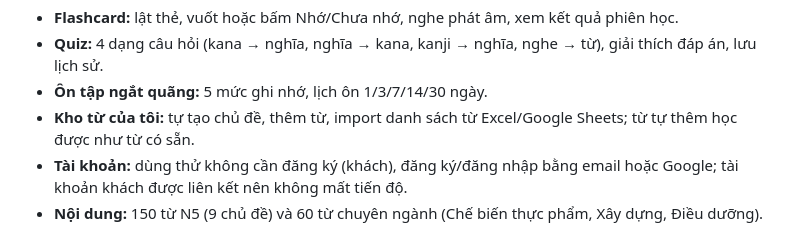
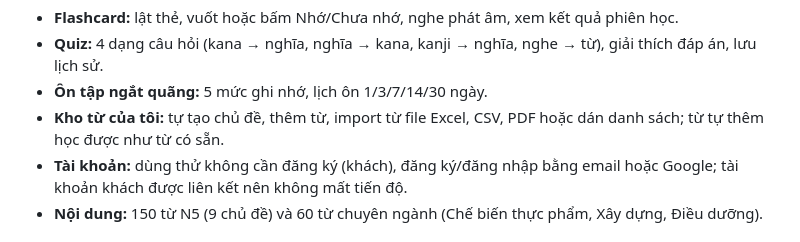
Before and after one commit to Pham-Duyy/Nhom_App_LearnJPVocab, a Markdown page: README.md, the part around the change. Rendered like a GitHub page.

Commit message:
docs: cập nhật README và số lượng test

```diff
--- a/README.md
+++ b/README.md
@@ -19,7 +19,7 @@ Các chức năng khác:
 - **Flashcard:** lật thẻ, vuốt hoặc bấm Nhớ/Chưa nhớ, nghe phát âm, xem kết quả phiên học.
 - **Quiz:** 4 dạng câu hỏi (kana → nghĩa, nghĩa → kana, kanji → nghĩa, nghe → từ), giải thích đáp án, lưu lịch sử.
 - **Ôn tập ngắt quãng:** 5 mức ghi nhớ, lịch ôn 1/3/7/14/30 ngày.
-- **Kho từ của tôi:** tự tạo chủ đề, thêm từ, import danh sách từ Excel/Google Sheets; từ tự thêm học được như từ có sẵn.
+- **Kho từ của tôi:** tự tạo chủ đề, thêm từ, import từ file Excel, CSV, PDF hoặc dán danh sách; từ tự thêm học được như từ có sẵn.
 - **Tài khoản:** dùng thử không cần đăng ký (khách), đăng ký/đăng nhập bằng email hoặc Google; tài khoản khách được liên kết nên không mất tiến độ.
 - **Nội dung:** 150 từ N5 (9 chủ đề) và 60 từ chuyên ngành (Chế biến thực phẩm, Xây dựng, Điều dưỡng).
 
```
Also changed, not shown: 1 other file.
